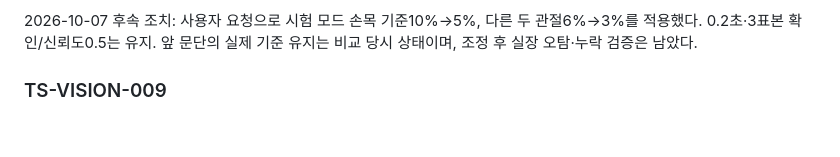
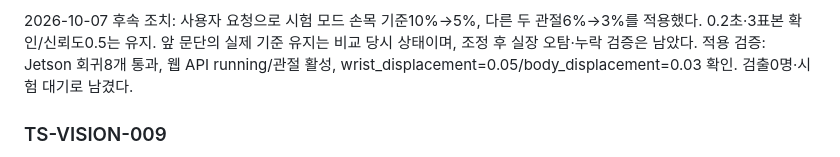
Before and after one commit to rapagoo/mugunghwa, a Markdown page: docs/troubleshooting.md, the part around the change. Drawn GitHub-style; blank space fills up the shorter version.

Commit message:
docs: verify adjusted pose sensitivity on live service

```diff
--- a/docs/troubleshooting.md
+++ b/docs/troubleshooting.md
@@ -481,6 +481,8 @@ ID1/유효 관절 관측이 유지돼 보류보다 초기 임계값이 주요
 2026-10-07 후속 조치: 사용자 요청으로 시험 모드 손목 기준10%→5%,
 다른 두 관절6%→3%를 적용했다. 0.2초·3표본 확인/신뢰도0.5는 유지.
 앞 문단의 실제 기준 유지는 비교 당시 상태이며, 조정 후 실장 오탐·누락 검증은 남았다.
+적용 검증: Jetson 회귀8개 통과, 웹 API running/관절 활성,
+wrist_displacement=0.05/body_displacement=0.03 확인. 검출0명·시험 대기로 남겼다.
 
 ### TS-VISION-009
 
```
